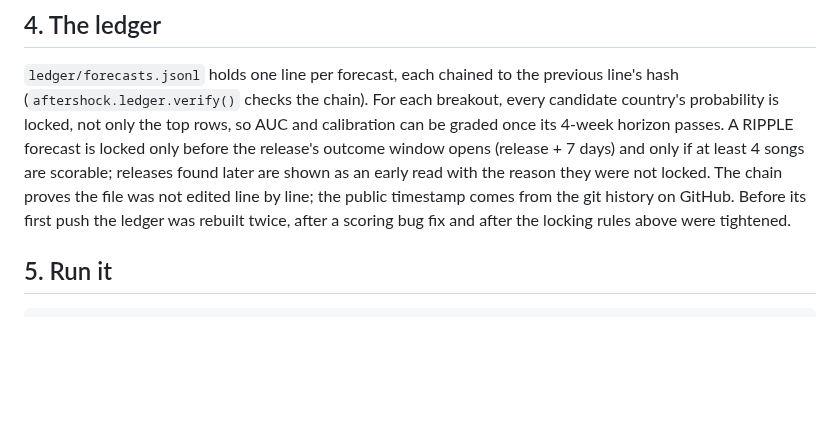
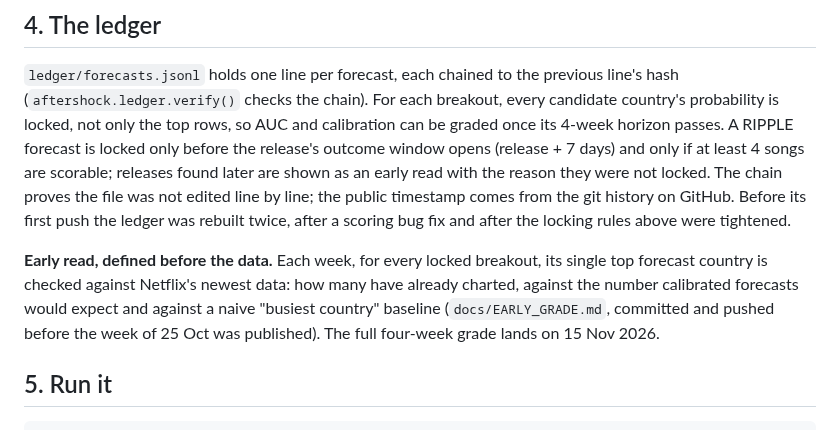
Before and after one commit to zaidwhy/aftershock, a Markdown page: README.md, the part around the change. GitHub-like rendering; blank space fills up the shorter version.

Commit message:
Docs: pre-registered early grade

````diff
--- a/README.md
+++ b/README.md
@@ -74,6 +74,8 @@ How we got here, for the record: an earlier version of this test used placement
 
 `ledger/forecasts.jsonl` holds one line per forecast, each chained to the previous line's hash (`aftershock.ledger.verify()` checks the chain). For each breakout, every candidate country's probability is locked, not only the top rows, so AUC and calibration can be graded once its 4-week horizon passes. A RIPPLE forecast is locked only before the release's outcome window opens (release + 7 days) and only if at least 4 songs are scorable; releases found later are shown as an early read with the reason they were not locked. The chain proves the file was not edited line by line; the public timestamp comes from the git history on GitHub. Before its first push the ledger was rebuilt twice, after a scoring bug fix and after the locking rules above were tightened.
 
+**Early read, defined before the data.** Each week, for every locked breakout, its single top forecast country is checked against Netflix's newest data: how many have already charted, against the number calibrated forecasts would expect and against a naive "busiest country" baseline (`docs/EARLY_GRADE.md`, committed and pushed before the week of 25 Oct was published). The full four-week grade lands on 15 Nov 2026.
+
 ## 5. Run it
 
 ```bash
````
Also changed, not shown: docs/DEVPOST.md (+1 -0 lines).
